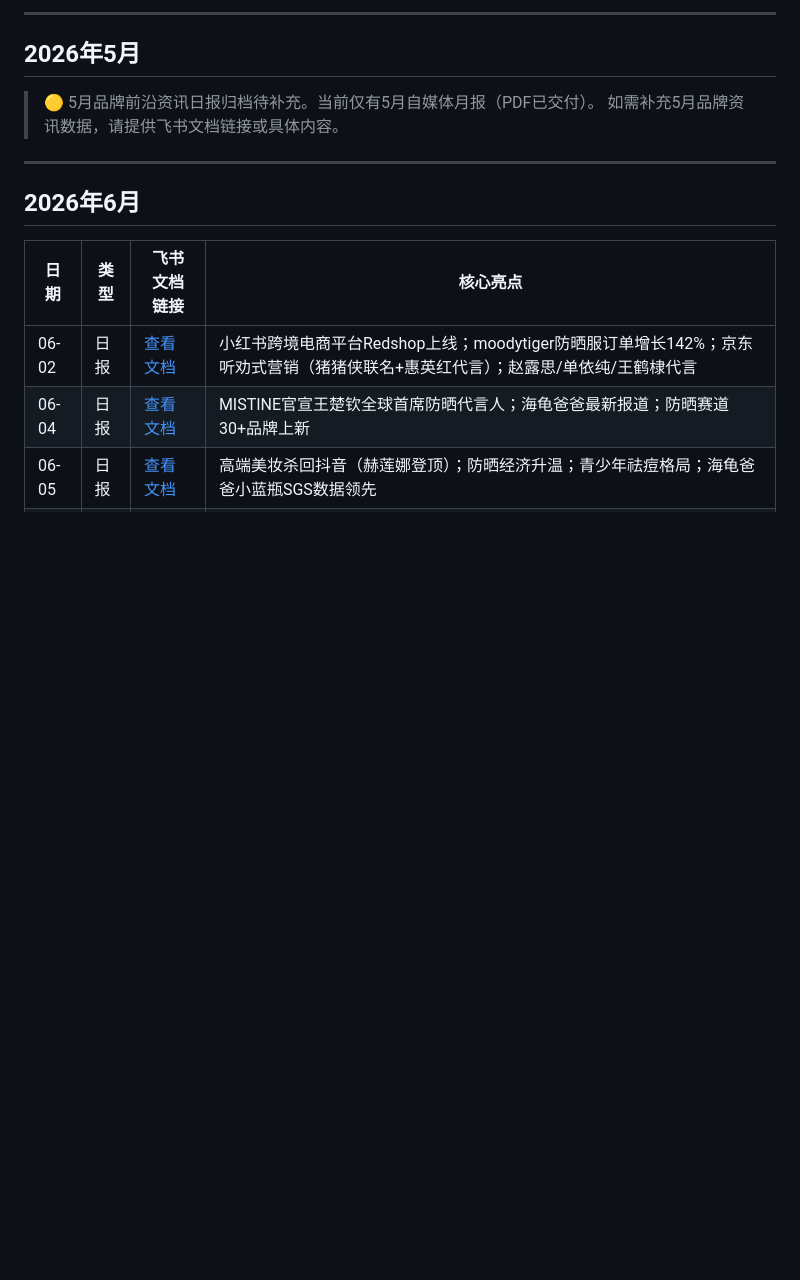
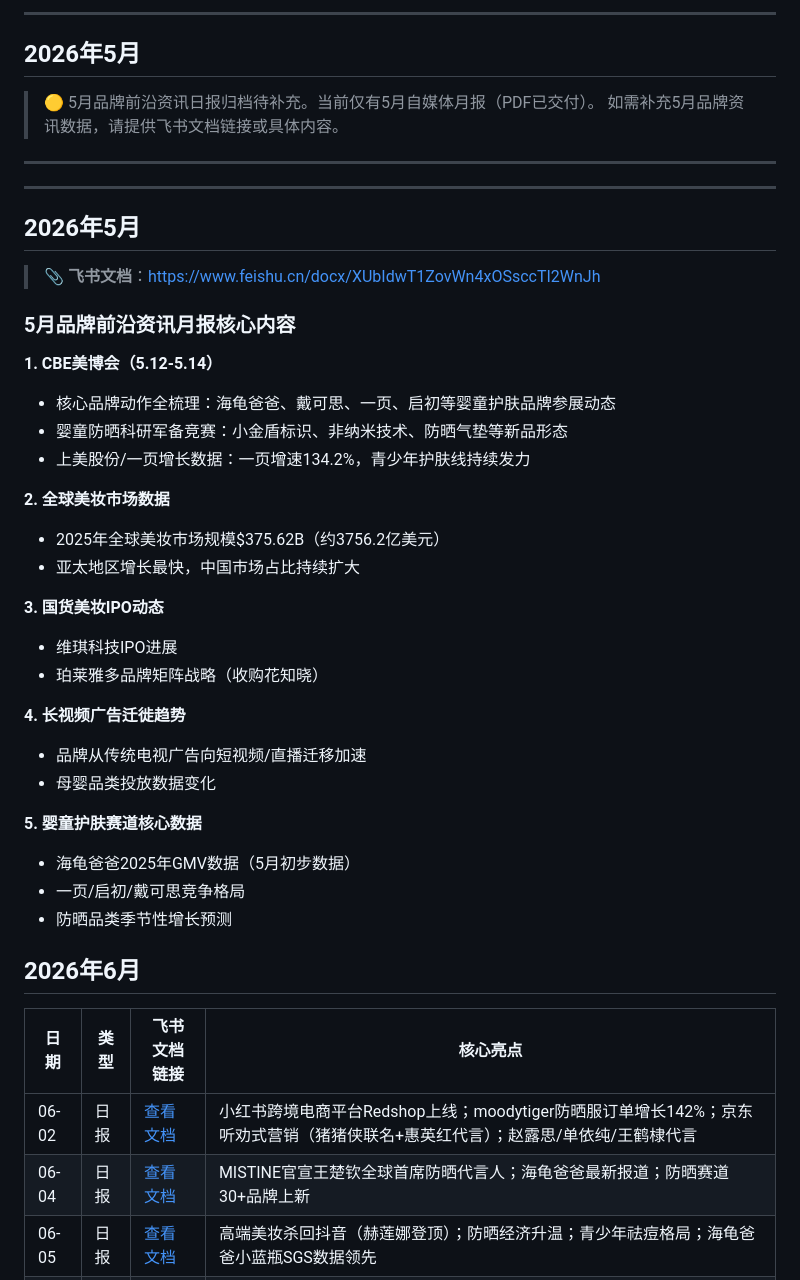
Before and after one commit to 1341657621-hash/Routine-s-document, a Markdown page: 品牌前沿资讯/README.md, the part around the change. GitHub-like rendering; blank space fills up the shorter version.

Commit message:
Fix: 删除橘朵（未验证）、修正赵丽颖描述、添加5月月报

```diff
--- a/品牌前沿资讯/README.md
+++ b/品牌前沿资讯/README.md
@@ -17,6 +17,36 @@ Hi! Papa 品牌前沿资讯日报/周报归档，由品牌小龙虾收集整理
 > 如需补充5月品牌资讯数据，请提供飞书文档链接或具体内容。
 
 ---
+
+---
+
+## 2026年5月
+
+> 📎 **飞书文档**：https://www.feishu.cn/docx/XUbIdwT1ZovWn4xOSsccTI2WnJh
+
+### 5月品牌前沿资讯月报核心内容
+
+**1. CBE美博会（5.12-5.14）**
+- 核心品牌动作全梳理：海龟爸爸、戴可思、一页、启初等婴童护肤品牌参展动态
+- 婴童防晒科研军备竞赛：小金盾标识、非纳米技术、防晒气垫等新品形态
+- 上美股份/一页增长数据：一页增速134.2%，青少年护肤线持续发力
+
+**2. 全球美妆市场数据**
+- 2025年全球美妆市场规模$375.62B（约3756.2亿美元）
+- 亚太地区增长最快，中国市场占比持续扩大
+
+**3. 国货美妆IPO动态**
+- 维琪科技IPO进展
+- 珀莱雅多品牌矩阵战略（收购花知晓）
+
+**4. 长视频广告迁徙趋势**
+- 品牌从传统电视广告向短视频/直播迁移加速
+- 母婴品类投放数据变化
+
+**5. 婴童护肤赛道核心数据**
+- 海龟爸爸2025年GMV数据（5月初步数据）
+- 一页/启初/戴可思竞争格局
+- 防晒品类季节性增长预测
 
 ## 2026年6月
 
```
